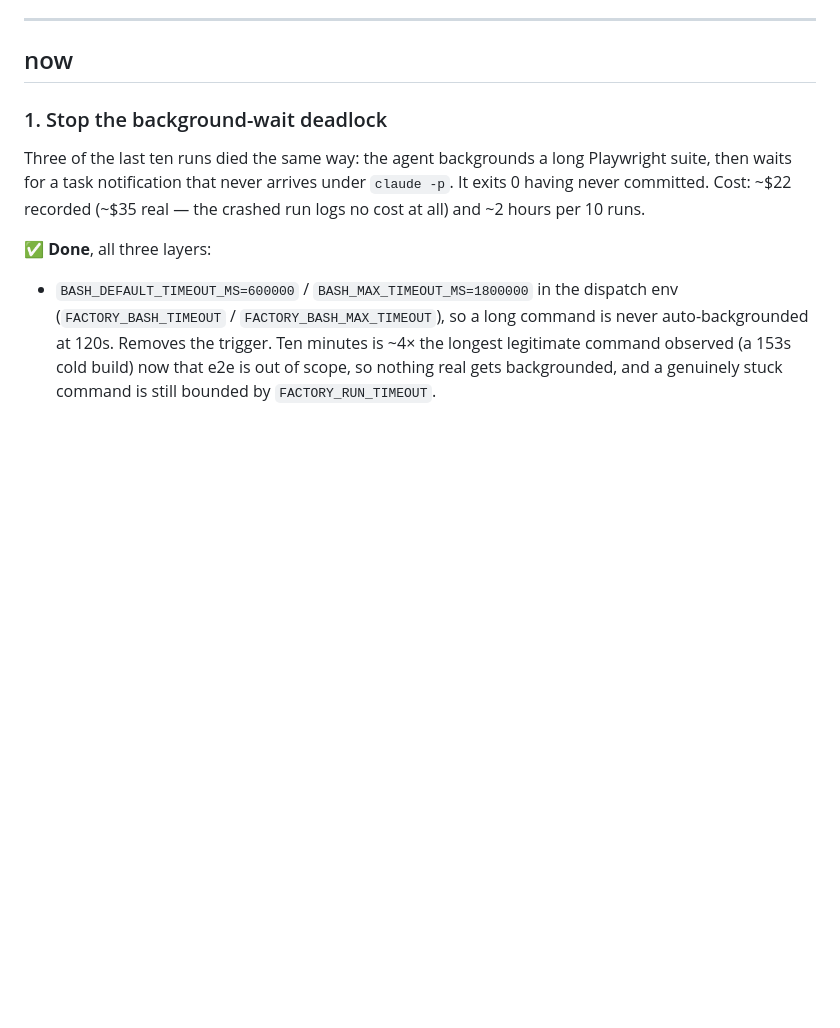
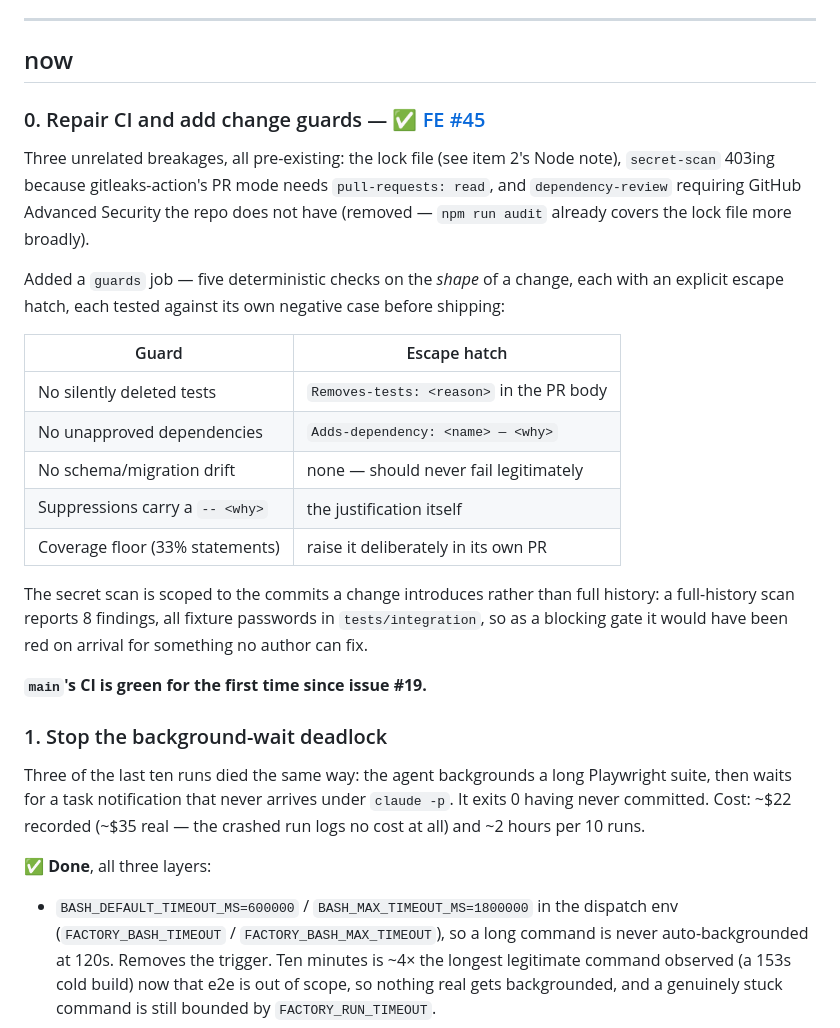
Before and after one commit to mithril-studio/software-factory, a Markdown page: backlog.md, the part around one of its changes. Rendered like a GitHub page; blank space fills up the shorter version.

```diff
--- a/backlog.md
+++ b/backlog.md
@@ -19,6 +19,30 @@ and CodeRabbit under item 6.
 ---
 
 ## now
+
+### 0. Repair CI and add change guards — ✅ [FE #45](https://github.com/mithril-studio/foundation-e-learning/pull/45)
+
+Three unrelated breakages, all pre-existing: the lock file (see item 2's Node note),
+`secret-scan` 403ing because gitleaks-action's PR mode needs `pull-requests: read`, and
+`dependency-review` requiring GitHub Advanced Security the repo does not have (removed —
+`npm run audit` already covers the lock file more broadly).
+
+Added a `guards` job — five deterministic checks on the *shape* of a change, each with an
+explicit escape hatch, each tested against its own negative case before shipping:
+
+| Guard | Escape hatch |
+|---|---|
+| No silently deleted tests | `Removes-tests: <reason>` in the PR body |
+| No unapproved dependencies | `Adds-dependency: <name> — <why>` |
+| No schema/migration drift | none — should never fail legitimately |
+| Suppressions carry a `-- <why>` | the justification itself |
+| Coverage floor (33% statements) | raise it deliberately in its own PR |
+
+The secret scan is scoped to the commits a change introduces rather than full history: a
+full-history scan reports 8 findings, all fixture passwords in `tests/integration`, so as a
+blocking gate it would have been red on arrival for something no author can fix.
+
+**`main`'s CI is green for the first time since issue #19.**
 
 ### 1. Stop the background-wait deadlock
 
```
Also changed, not shown: other parts of backlog.md (+21 -1 lines).
